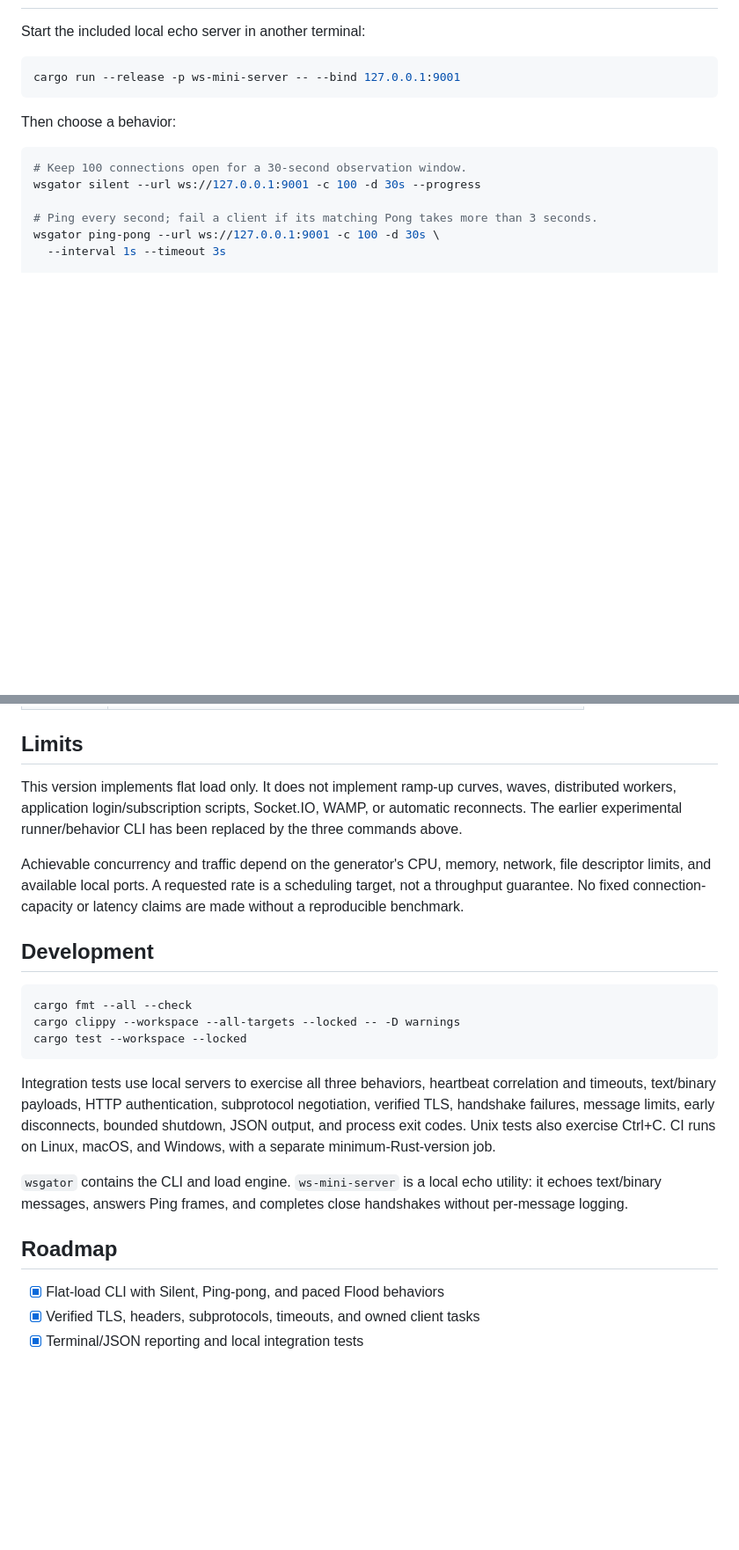
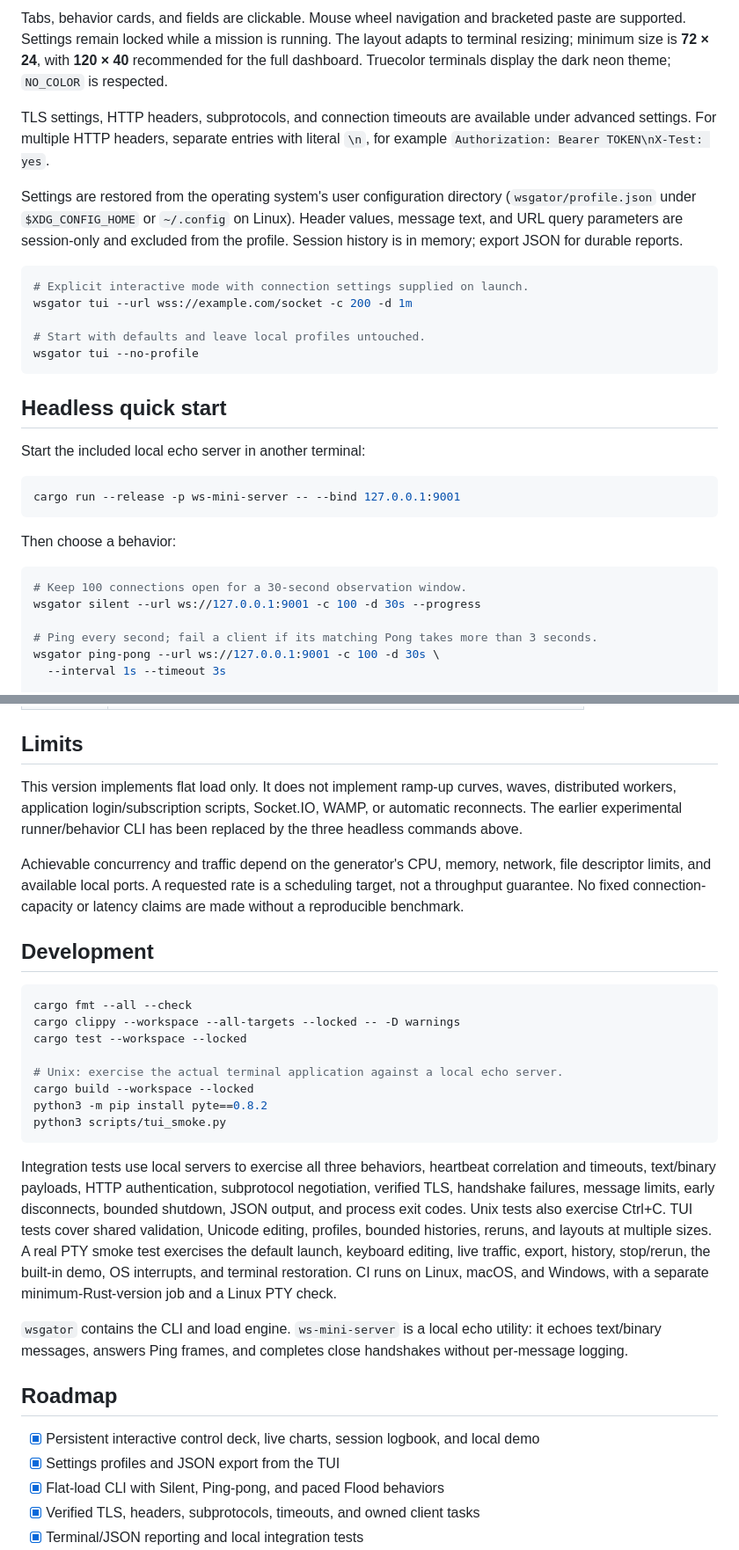
Before and after one commit to CanisLegatus/wsGator, a Markdown page: README.md, 2 parts joined by grey strips. Shown at 88% size. Rendered like a GitHub page; blank space fills up the shorter version.

````diff
--- a/README.md
+++ b/README.md
@@ -40,3 +71,18 @@ cargo run --release -- silent --url ws://127.0.0.1:9001 -c 100 -d 30s
+Tabs, behavior cards, and fields are clickable. Mouse wheel navigation and bracketed paste are supported. Settings remain locked while a mission is running. The layout adapts to terminal resizing; minimum size is **72 × 24**, with **120 × 40** recommended for the full dashboard. Truecolor terminals display the dark neon theme; `NO_COLOR` is respected.
+
+TLS settings, HTTP headers, subprotocols, and connection timeouts are available under advanced settings. For multiple HTTP headers, separate entries with literal `\n`, for example `Authorization: Bearer TOKEN\nX-Test: yes`.
+
+Settings are restored from the operating system's user configuration directory (`wsgator/profile.json` under `$XDG_CONFIG_HOME` or `~/.config` on Linux). Header values, message text, and URL query parameters are session-only and excluded from the profile. Session history is in memory; export JSON for durable reports.
+
+```sh
+# Explicit interactive mode with connection settings supplied on launch.
+wsgator tui --url wss://example.com/socket -c 200 -d 1m
+
+# Start with defaults and leave local profiles untouched.
+wsgator tui --no-profile
+```
+
+## Headless quick start
 
 Start the included local echo server in another terminal:
 
@@ -126,7 +172,7 @@ Header values, payload contents, and URL query strings are omitted from reports.
 
 ## Limits
 
-This version implements flat load only. It does not implement ramp-up curves, waves, distributed workers, application login/subscription scripts, Socket.IO, WAMP, or automatic reconnects. The earlier experimental runner/behavior CLI has been replaced by the three commands above.
+This version implements flat load only. It does not implement ramp-up curves, waves, distributed workers, application login/subscription scripts, Socket.IO, WAMP, or automatic reconnects. The earlier experimental runner/behavior CLI has been replaced by the three headless commands above.
 
 Achievable concurrency and traffic depend on the generator's CPU, memory, network, file descriptor limits, and available local ports. A requested rate is a scheduling target, not a throughput guarantee. No fixed connection-capacity or latency claims are made without a reproducible benchmark.
 
@@ -136,14 +182,21 @@ Achievable concurrency and traffic depend on the generator's CPU, memory, networ
 cargo fmt --all --check
 cargo clippy --workspace --all-targets --locked -- -D warnings
 cargo test --workspace --locked
+
+# Unix: exercise the actual terminal application against a local echo server.
+cargo build --workspace --locked
+python3 -m pip install pyte==0.8.2
+python3 scripts/tui_smoke.py
 ```
 
-Integration tests use local servers to exercise all three behaviors, heartbeat correlation and timeouts, text/binary payloads, HTTP authentication, subprotocol negotiation, verified TLS, handshake failures, message limits, early disconnects, bounded shutdown, JSON output, and process exit codes. Unix tests also exercise Ctrl+C. CI runs on Linux, macOS, and Windows, with a separate minimum-Rust-version job.
+Integration tests use local servers to exercise all three behaviors, heartbeat correlation and timeouts, text/binary payloads, HTTP authentication, subprotocol negotiation, verified TLS, handshake failures, message limits, early disconnects, bounded shutdown, JSON output, and process exit codes. Unix tests also exercise Ctrl+C. TUI tests cover shared validation, Unicode editing, profiles, bounded histories, reruns, and layouts at multiple sizes. A real PTY smoke test exercises the default launch, keyboard editing, live traffic, export, history, stop/rerun, the built-in demo, OS interrupts, and terminal restoration. CI runs on Linux, macOS, and Windows, with a separate minimum-Rust-version job and a Linux PTY check.
 
 `wsgator` contains the CLI and load engine. `ws-mini-server` is a local echo utility: it echoes text/binary messages, answers Ping frames, and completes close handshakes without per-message logging.
 
 ## Roadmap
 
+- [x] Persistent interactive control deck, live charts, session logbook, and local demo
+- [x] Settings profiles and JSON export from the TUI
 - [x] Flat-load CLI with Silent, Ping-pong, and paced Flood behaviors
 - [x] Verified TLS, headers, subprotocols, timeouts, and owned client tasks
 - [x] Terminal/JSON reporting and local integration tests
````
Also changed, not shown: other parts of README.md (+34 -3 lines), docs/assets/tui-configure.png (added), docs/assets/tui-telemetry.png (added), 17 other files.
